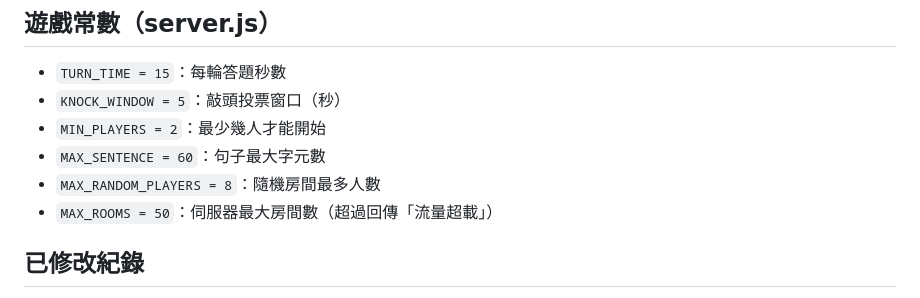
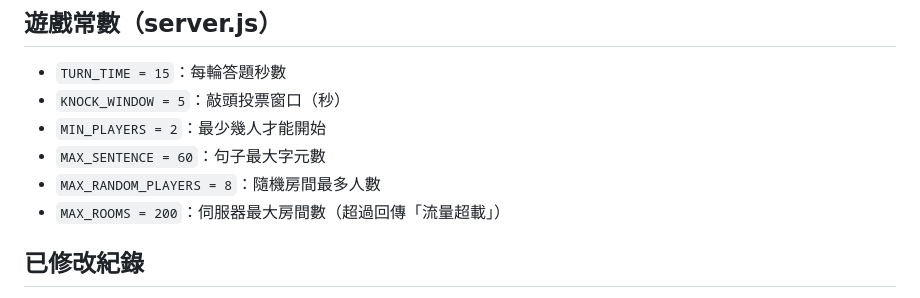
Before and after one commit to ritayen123/game, a Markdown page: CLAUDE.md, the part around the change. GitHub-like rendering.

Commit message:
更新 CLAUDE.md：MAX_ROOMS 修正為 200

```diff
--- a/CLAUDE.md
+++ b/CLAUDE.md
@@ -26,7 +26,7 @@ git push
 - `MIN_PLAYERS = 2`：最少幾人才能開始
 - `MAX_SENTENCE = 60`：句子最大字元數
 - `MAX_RANDOM_PLAYERS = 8`：隨機房間最多人數
-- `MAX_ROOMS = 50`：伺服器最大房間數（超過回傳「流量超載」）
+- `MAX_ROOMS = 200`：伺服器最大房間數（超過回傳「流量超載」）
 
 ## 已修改紀錄
 1. `KNOCK_WINDOW` 從 5 秒改為 8 秒，後來改回 5 秒
```
